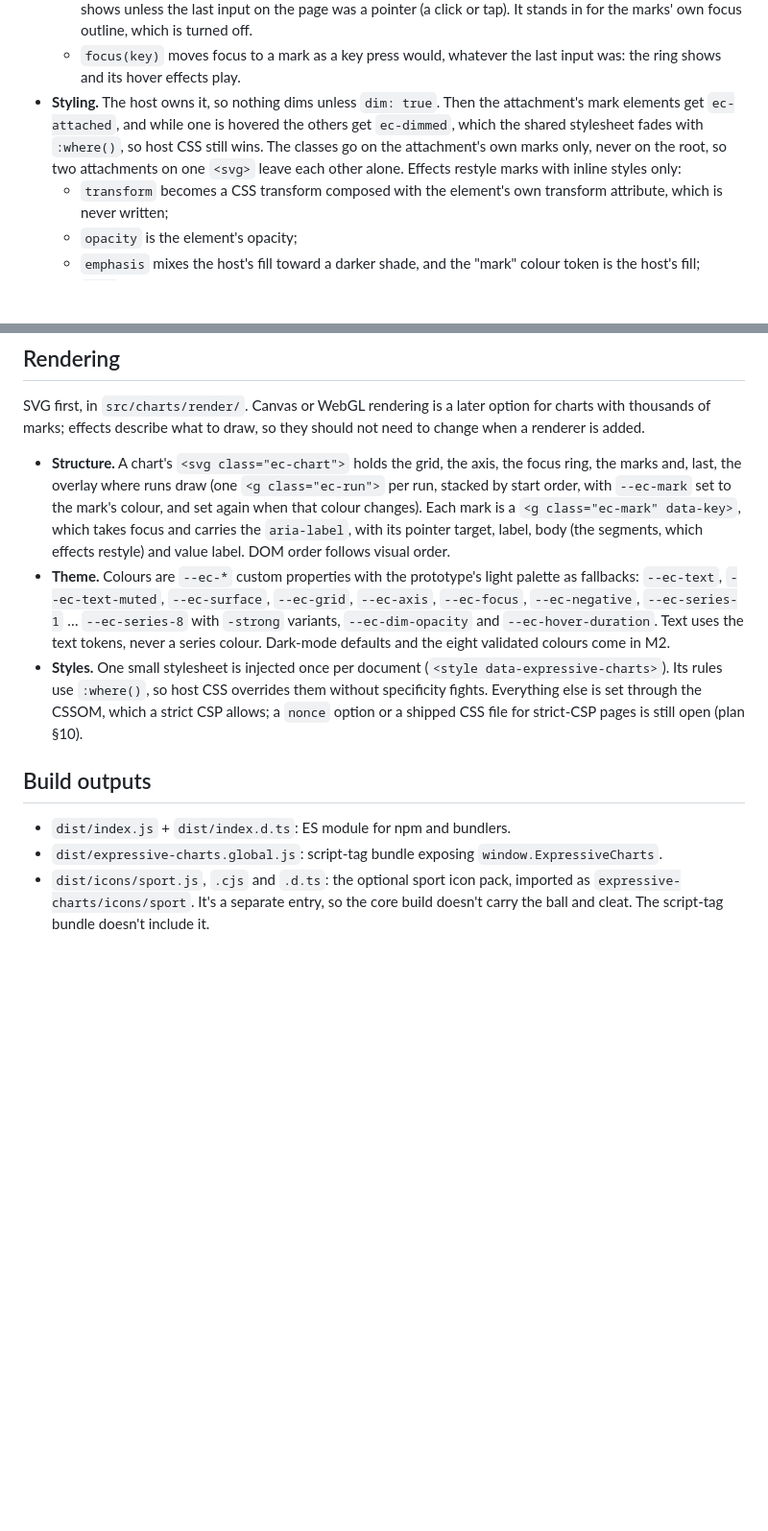
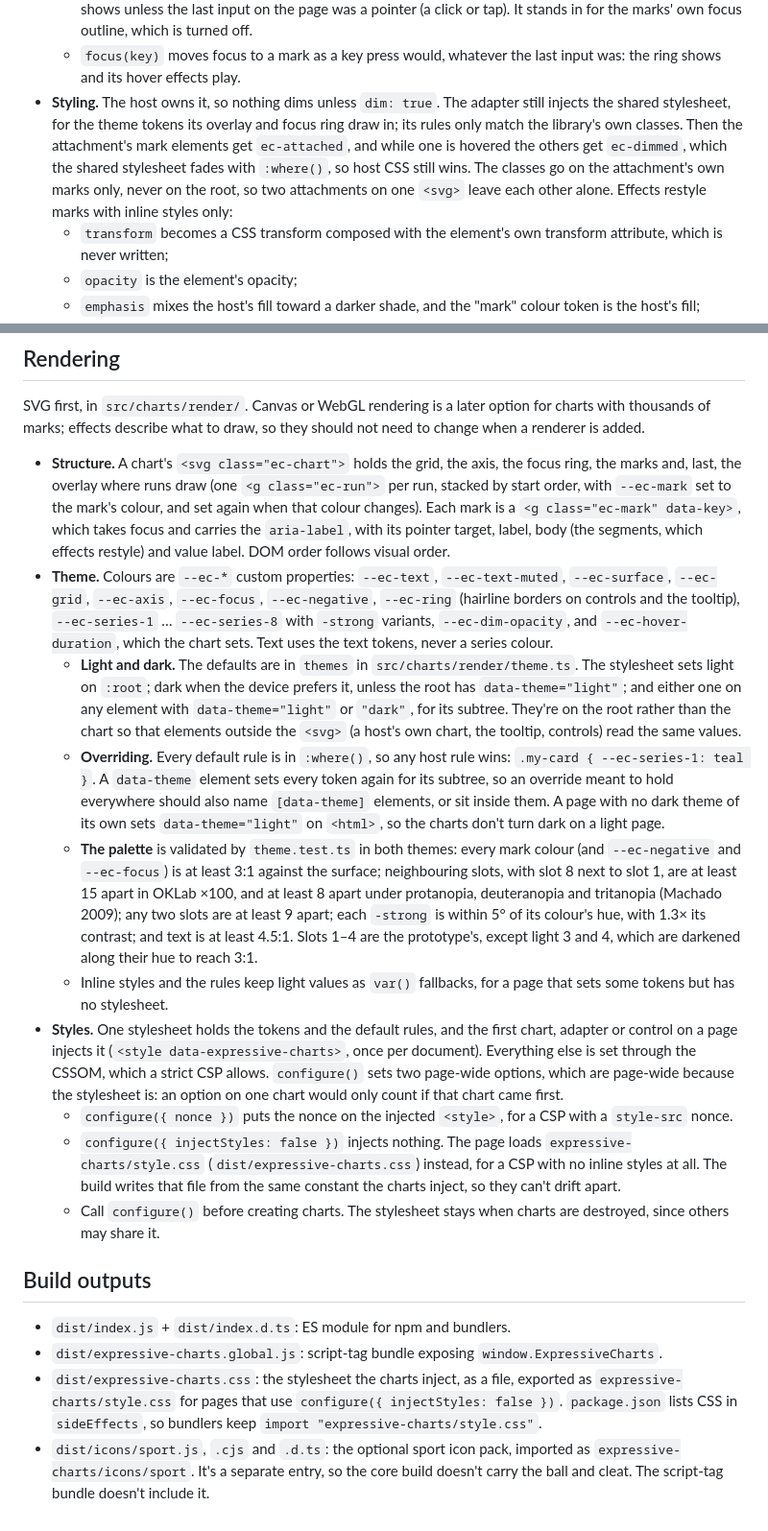
Before and after one commit to Deaversbp/expressive-charts, a Markdown page: docs/architecture.md, 2 parts joined by grey strips. Shown at 96% size. Rendered like a GitHub page; blank space fills up the shorter version.

```diff
--- a/docs/architecture.md
+++ b/docs/architecture.md
@@ -360,7 +360,7 @@ fx.refresh(d3.selectAll("#goals rect"));             // after the host re-render
   - `refresh()` keeps focus on its key: on the mark's new element if the host replaced the focused one (Vega does), even when the old one stays in the page for a while (a D3 exit transition), or, if the mark left, on its nearest neighbour, the next mark or else the previous one. With no marks left, focus leaves the chart. Focus that has moved elsewhere on the page meanwhile is never pulled back. Chrome fires a blur on a focused element the host removes, while it's still in the page, so a blur that leaves focus nowhere counts as the host removing the element only if the element is gone by the end of that task.
   - A ring follows the focused mark's outline in the overlay, in `--ec-focus`. As with `:focus-visible`, it shows unless the last input on the page was a pointer (a click or tap). It stands in for the marks' own focus outline, which is turned off.
   - `focus(key)` moves focus to a mark as a key press would, whatever the last input was: the ring shows and its hover effects play.
-- **Styling.** The host owns it, so nothing dims unless `dim: true`. Then the attachment's mark elements get `ec-attached`, and while one is hovered the others get `ec-dimmed`, which the shared stylesheet fades with `:where()`, so host CSS still wins. The classes go on the attachment's own marks only, never on the root, so two attachments on one `<svg>` leave each other alone. Effects restyle marks with inline styles only:
+- **Styling.** The host owns it, so nothing dims unless `dim: true`. The adapter still injects the shared stylesheet, for the theme tokens its overlay and focus ring draw in; its rules only match the library's own classes. Then the attachment's mark elements get `ec-attached`, and while one is hovered the others get `ec-dimmed`, which the shared stylesheet fades with `:where()`, so host CSS still wins. The classes go on the attachment's own marks only, never on the root, so two attachments on one `<svg>` leave each other alone. Effects restyle marks with inline styles only:
   - `transform` becomes a CSS transform composed with the element's own transform attribute, which is never written;
   - `opacity` is the element's opacity;
   - `emphasis` mixes the host's fill toward a darker shade, and the "mark" colour token is the host's fill;
@@ -391,11 +391,19 @@ Adapters follow the chart rules:
 SVG first, in `src/charts/render/`. Canvas or WebGL rendering is a later option for charts with thousands of marks; effects describe what to draw, so they should not need to change when a renderer is added.
 
 - **Structure.** A chart's `<svg class="ec-chart">` holds the grid, the axis, the focus ring, the marks and, last, the overlay where runs draw (one `<g class="ec-run">` per run, stacked by start order, with `--ec-mark` set to the mark's colour, and set again when that colour changes). Each mark is a `<g class="ec-mark" data-key>`, which takes focus and carries the `aria-label`, with its pointer target, label, body (the segments, which effects restyle) and value label. DOM order follows visual order.
-- **Theme.** Colours are `--ec-*` custom properties with the prototype's light palette as fallbacks: `--ec-text`, `--ec-text-muted`, `--ec-surface`, `--ec-grid`, `--ec-axis`, `--ec-focus`, `--ec-negative`, `--ec-series-1` … `--ec-series-8` with `-strong` variants, `--ec-dim-opacity` and `--ec-hover-duration`. Text uses the text tokens, never a series colour. Dark-mode defaults and the eight validated colours come in M2.
-- **Styles.** One small stylesheet is injected once per document (`<style data-expressive-charts>`). Its rules use `:where()`, so host CSS overrides them without specificity fights. Everything else is set through the CSSOM, which a strict CSP allows; a `nonce` option or a shipped CSS file for strict-CSP pages is still open (plan §10).
+- **Theme.** Colours are `--ec-*` custom properties: `--ec-text`, `--ec-text-muted`, `--ec-surface`, `--ec-grid`, `--ec-axis`, `--ec-focus`, `--ec-negative`, `--ec-ring` (hairline borders on controls and the tooltip), `--ec-series-1` … `--ec-series-8` with `-strong` variants, `--ec-dim-opacity`, and `--ec-hover-duration`, which the chart sets. Text uses the text tokens, never a series colour.
+  - **Light and dark.** The defaults are in `themes` in `src/charts/render/theme.ts`. The stylesheet sets light on `:root`; dark when the device prefers it, unless the root has `data-theme="light"`; and either one on any element with `data-theme="light"` or `"dark"`, for its subtree. They're on the root rather than the chart so that elements outside the `<svg>` (a host's own chart, the tooltip, controls) read the same values.
+  - **Overriding.** Every default rule is in `:where()`, so any host rule wins: `.my-card { --ec-series-1: teal }`. A `data-theme` element sets every token again for its subtree, so an override meant to hold everywhere should also name `[data-theme]` elements, or sit inside them. A page with no dark theme of its own sets `data-theme="light"` on `<html>`, so the charts don't turn dark on a light page.
+  - **The palette** is validated by `theme.test.ts` in both themes: every mark colour (and `--ec-negative` and `--ec-focus`) is at least 3:1 against the surface; neighbouring slots, with slot 8 next to slot 1, are at least 15 apart in OKLab ×100, and at least 8 apart under protanopia, deuteranopia and tritanopia (Machado 2009); any two slots are at least 9 apart; each `-strong` is within 5° of its colour's hue, with 1.3× its contrast; and text is at least 4.5:1. Slots 1–4 are the prototype's, except light 3 and 4, which are darkened along their hue to reach 3:1.
+  - Inline styles and the rules keep light values as `var()` fallbacks, for a page that sets some tokens but has no stylesheet.
+- **Styles.** One stylesheet holds the tokens and the default rules, and the first chart, adapter or control on a page injects it (`<style data-expressive-charts>`, once per document). Everything else is set through the CSSOM, which a strict CSP allows. `configure()` sets two page-wide options, which are page-wide because the stylesheet is: an option on one chart would only count if that chart came first.
+  - `configure({ nonce })` puts the nonce on the injected `<style>`, for a CSP with a `style-src` nonce.
+  - `configure({ injectStyles: false })` injects nothing. The page loads `expressive-charts/style.css` (`dist/expressive-charts.css`) instead, for a CSP with no inline styles at all. The build writes that file from the same constant the charts inject, so they can't drift apart.
+  - Call `configure()` before creating charts. The stylesheet stays when charts are destroyed, since others may share it.
 
 ## Build outputs
 
 - `dist/index.js` + `dist/index.d.ts`: ES module for npm and bundlers.
 - `dist/expressive-charts.global.js`: script-tag bundle exposing `window.ExpressiveCharts`.
+- `dist/expressive-charts.css`: the stylesheet the charts inject, as a file, exported as `expressive-charts/style.css` for pages that use `configure({ injectStyles: false })`. `package.json` lists CSS in `sideEffects`, so bundlers keep `import "expressive-charts/style.css"`.
 - `dist/icons/sport.js`, `.cjs` and `.d.ts`: the optional sport icon pack, imported as `expressive-charts/icons/sport`. It's a separate entry, so the core build doesn't carry the ball and cleat. The script-tag bundle doesn't include it.
```
Also changed, not shown: README.md (+19 -2 lines), docs/plan.md (+11 -4 lines).
